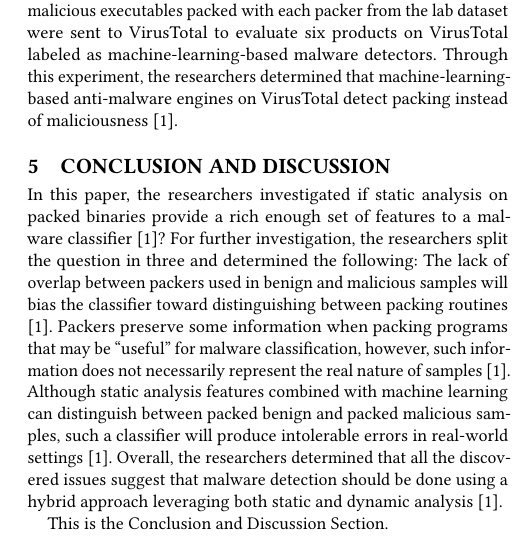
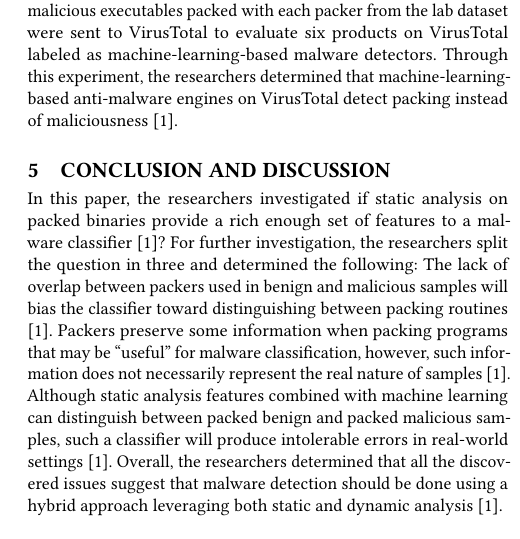
Before and after one commit to turnetg/Network_Security_Paper, a LaTeX paper (latex_template/main.tex): part of one column of page 4 of 4, cut so that both start at the same text. Compiled offline with pdfLaTeX.

Commit message:
Removed leftover comment at the bottom of the discussion section

```diff
--- a/latex_template/main.tex
+++ b/latex_template/main.tex
@@ -294,8 +294,6 @@ Although static analysis features combined with machine learning can distinguish
 Overall, the researchers determined that all the discovered issues suggest that malware detection should be done using a hybrid approach leveraging both static and dynamic analysis \cite{Aghakhani2020}.
 \label{sec:conclusion}
 
-This is the Conclusion and Discussion Section.
-
 \bibliographystyle{ACM-Reference-Format}
 \bibliography{main}
 %\bibliography{sample-bibliography}
```
Also changed, not shown: latex_template/main.pdf, 1 other file.
